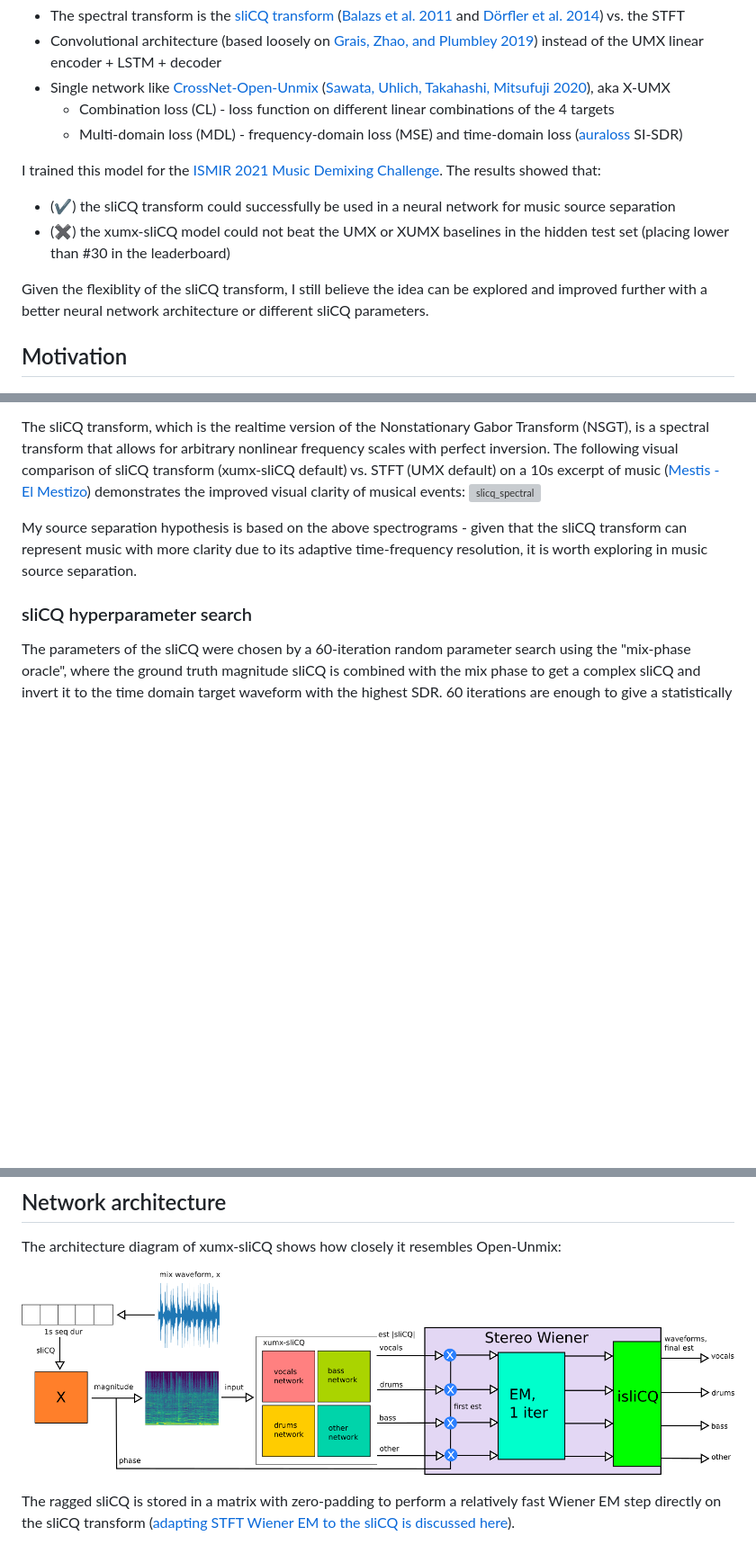
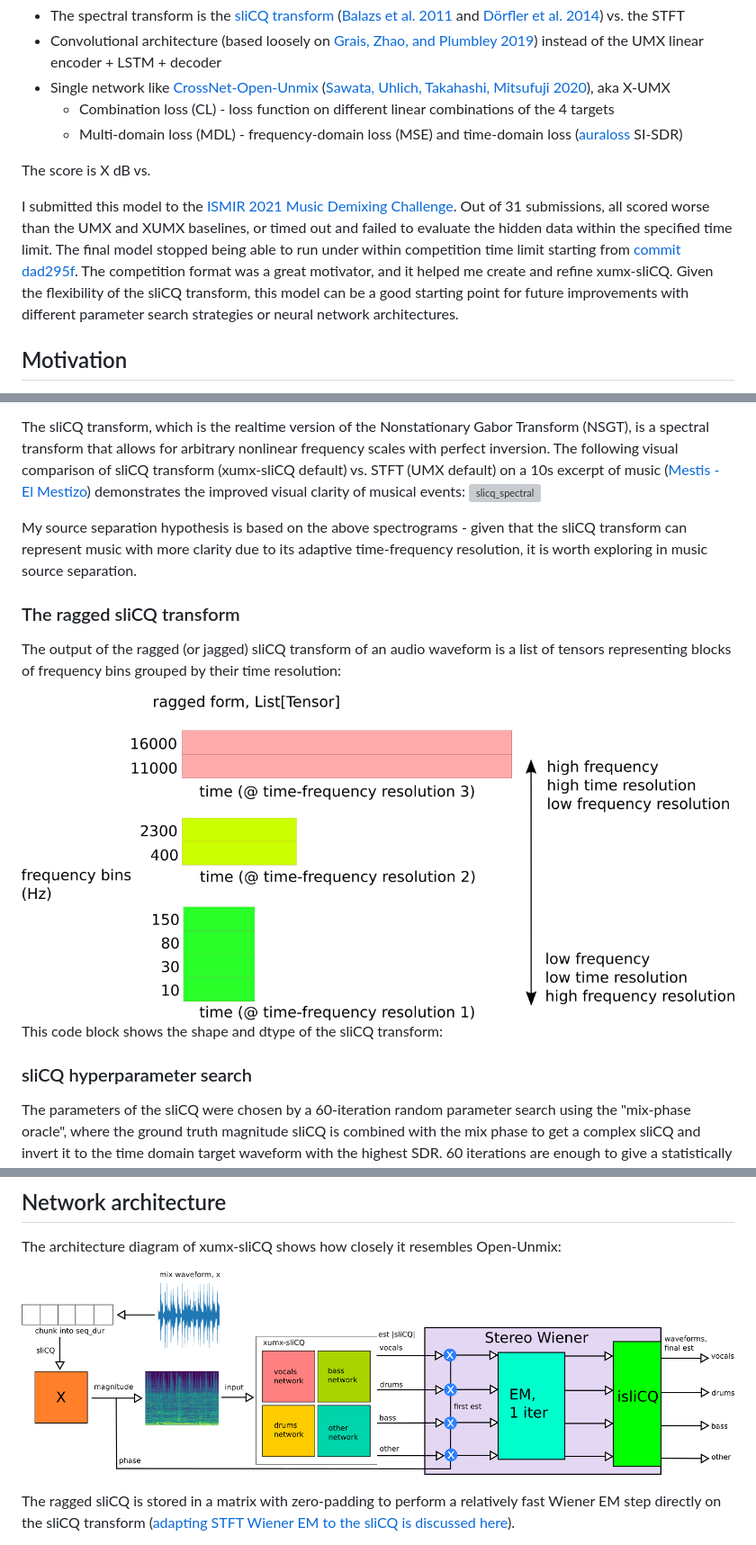
Before and after one commit to sevagh/xumx-sliCQ, a Markdown page: README.md, 3 parts joined by grey strips. Shown at 90% size. Rendered like a GitHub page; pictures changed too: docs/slicq_shape.png (added), docs/xumx_slicq_system.png; blank space fills up the shorter version; grey boxes are pictures that could not be loaded.

Commit message:
Refinements

```diff
--- a/README.md
+++ b/README.md
@@ -7,11 +7,9 @@ My variant of the excellent [Open-Unmix](https://github.com/sigsep/open-unmix-py
     * Combination loss (CL) - loss function on different linear combinations of the 4 targets
     * Multi-domain loss (MDL) - frequency-domain loss (MSE) and time-domain loss ([auraloss](https://github.com/csteinmetz1/auraloss) SI-SDR)
 
-I trained this model for the [ISMIR 2021 Music Demixing Challenge](https://www.aicrowd.com/challenges/music-demixing-challenge-ismir-2021). The results showed that:
-* (:heavy_check_mark:) the sliCQ transform could successfully be used in a neural network for music source separation
-* (:heavy_multiplication_x:) the xumx-sliCQ model could not beat the UMX or XUMX baselines in the hidden test set (placing lower than #30 in the leaderboard)
+The score is X dB vs.
 
-Given the flexiblity of the sliCQ transform, I still believe the idea can be explored and improved further with a better neural network architecture or different sliCQ parameters.
+I submitted this model to the [ISMIR 2021 Music Demixing Challenge](https://www.aicrowd.com/challenges/music-demixing-challenge-ismir-2021). Out of 31 submissions, all scored worse than the UMX and XUMX baselines, or timed out and failed to evaluate the hidden data within the specified time limit. The final model stopped being able to run under within competition time limit starting from [commit dad295f](https://github.com/sevagh/xumx-sliCQ/commit/dad295fe54c3641a49813a29837a2e23445e0918). The competition format was a great motivator, and it helped me create and refine xumx-sliCQ. Given the flexibility of the sliCQ transform, this model can be a good starting point for future improvements with different parameter search strategies or neural network architectures.
 
 ## Motivation
 
@@ -23,6 +21,14 @@ The sliCQ transform, which is the realtime version of the Nonstationary Gabor Tr
 ![slicq_spectral](./docs/slicq_spectral.png)
 
 My source separation hypothesis is based on the above spectrograms - given that the sliCQ transform can represent music with more clarity due to its adaptive time-frequency resolution, it is worth exploring in music source separation.
+
+### The ragged sliCQ transform
+
+The output of the ragged (or jagged) sliCQ transform of an audio waveform is a list of tensors representing blocks of frequency bins grouped by their time resolution:
+
+<img src="./docs/slicq_shape.png" width=768px/>
+
+This code block shows the shape and dtype of the sliCQ transform:
 
 ### sliCQ hyperparameter search
 
```
Also changed, not shown: other parts of README.md (+0 -4 lines), 4 other files.
